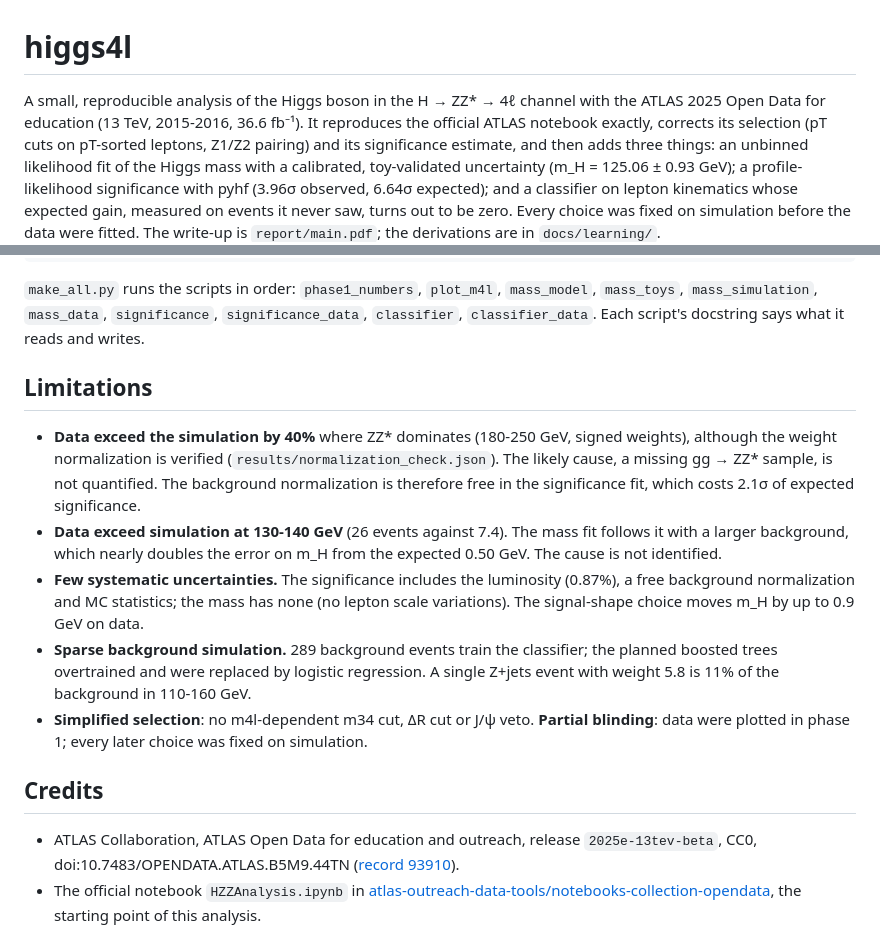
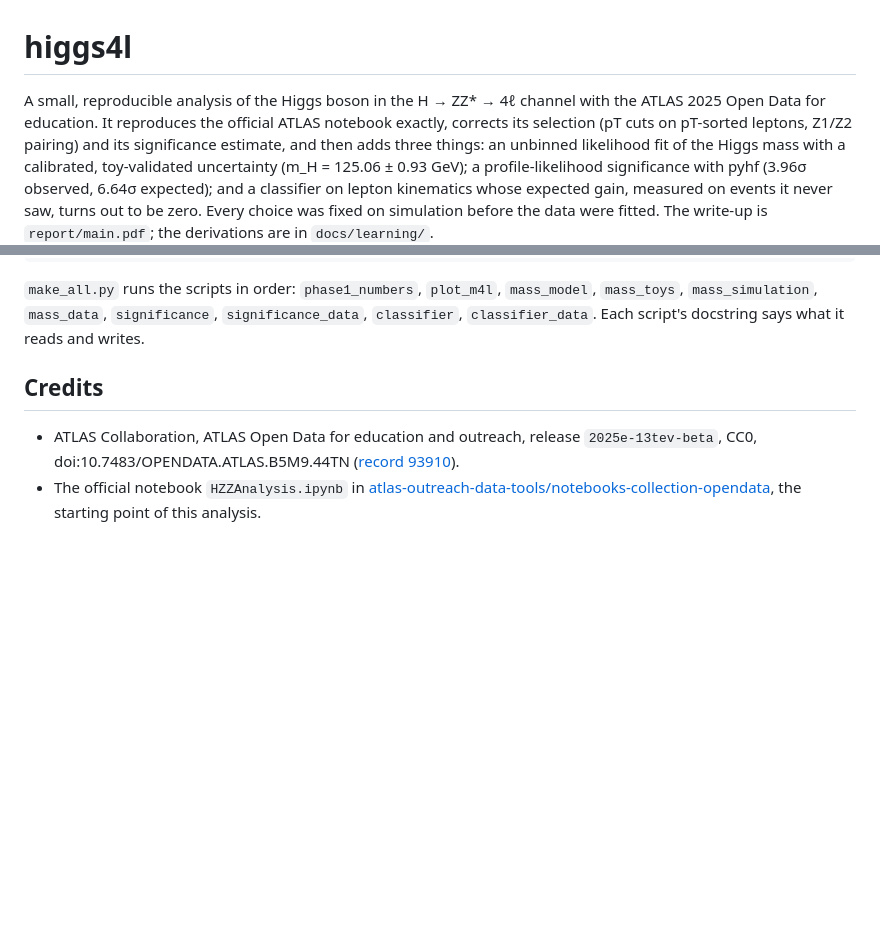
Before and after one commit to IDwiiX/higgs4l, a Markdown page: README.md, 2 parts joined by grey strips. Rendered like a GitHub page; blank space fills up the shorter version.

Commit message:
Remove limitations section from README
Removed limitations section from README.md.

```diff
--- a/README.md
+++ b/README.md
@@ -1,7 +1,7 @@
 # higgs4l
 
 A small, reproducible analysis of the Higgs boson in the H → ZZ* → 4ℓ channel with the
-ATLAS 2025 Open Data for education (13 TeV, 2015-2016, 36.6 fb⁻¹). It reproduces the official
+ATLAS 2025 Open Data for education. It reproduces the official
 ATLAS notebook exactly, corrects its selection (pT cuts on pT-sorted leptons, Z1/Z2 pairing)
 and its significance estimate, and then adds three things: an unbinned likelihood fit of the
 Higgs mass with a calibrated, toy-validated uncertainty (m_H = 125.06 ± 0.93 GeV); a
@@ -61,23 +61,6 @@ cd report && latexmk -pdf main.tex
 `mass_toys`, `mass_simulation`, `mass_data`, `significance`, `significance_data`,
 `classifier`, `classifier_data`. Each script's docstring says what it reads and writes.
 
-## Limitations
-
-- **Data exceed the simulation by 40%** where ZZ* dominates (180-250 GeV, signed weights), although the
-  weight normalization is verified (`results/normalization_check.json`). The likely cause, a missing
-  gg → ZZ* sample, is not quantified. The background normalization is therefore free in the
-  significance fit, which costs 2.1σ of expected significance.
-- **Data exceed simulation at 130-140 GeV** (26 events against 7.4). The mass fit follows it
-  with a larger background, which nearly doubles the error on m_H from the expected 0.50 GeV.
-  The cause is not identified.
-- **Few systematic uncertainties.** The significance includes the luminosity (0.87%), a free
-  background normalization and MC statistics; the mass has none (no lepton scale
-  variations). The signal-shape choice moves m_H by up to 0.9 GeV on data.
-- **Sparse background simulation.** 289 background events train the classifier; the planned
-  boosted trees overtrained and were replaced by logistic regression. A single Z+jets event
-  with weight 5.8 is 11% of the background in 110-160 GeV.
-- **Simplified selection**: no m4l-dependent m34 cut, ΔR cut or J/ψ veto. **Partial
-  blinding**: data were plotted in phase 1; every later choice was fixed on simulation.
 
 ## Credits
 
```
